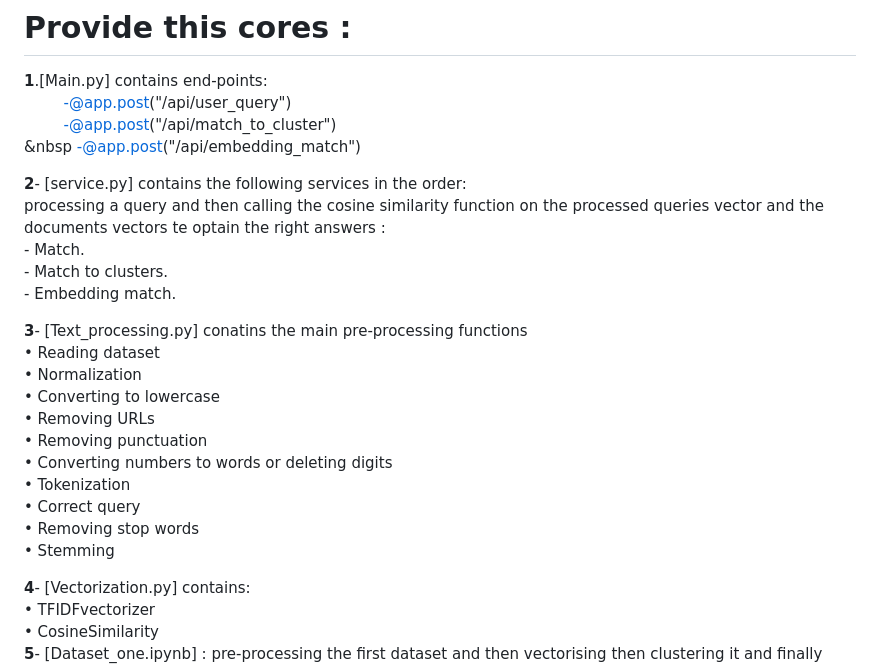
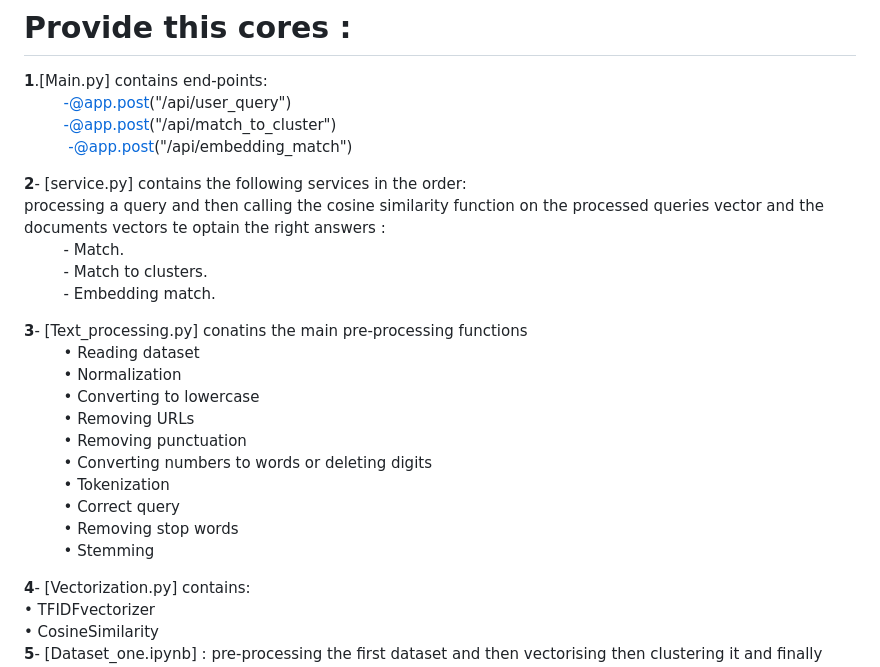
Before and after one commit to omranAK/IR_FINAL, a Markdown page: README.md, the part around the change. GitHub-like rendering.

```diff
--- a/README.md
+++ b/README.md
@@ -3,25 +3,25 @@ IR_Python project is python project for search engine  .
 **1**.[Main.py] contains end-points: <br/>
        $~~~~~~~~~~~$-@app.post("/api/user_query")<br/>
        $~~~~~~~~~~~$-@app.post("/api/match_to_cluster")<br/>
-       &nbsp -@app.post("/api/embedding_match")<br/>
+       $~~~~~~~~~~~$ -@app.post("/api/embedding_match")<br/>
 
 **2**- [service.py] contains the following services in the order: <br/>
   processing a query and then calling the cosine similarity function on the processed queries vector and the documents vectors te optain the right answers :<br/>
-    -	Match.<br/>
-    -	Match to clusters.<br/>
-    -	Embedding match.<br/>
+    $~~~~~~~~~~~$-	Match.<br/>
+    $~~~~~~~~~~~$-	Match to clusters.<br/>
+    $~~~~~~~~~~~$-	Embedding match.<br/>
 
 **3**- [Text_processing.py] conatins the main pre-processing functions<br/>
-    • Reading dataset<br/>
-    • Normalization <br/>
-    • Converting to lowercase <br/>
-    • Removing URLs<br/>
-    • Removing punctuation<br/>
-    • Converting numbers to words or deleting digits<br/>
-    • Tokenization <br/>
-    • Correct query<br/>
-    • Removing stop words<br/>
-    • Stemming <br/>
+    $~~~~~~~~~~~$• Reading dataset<br/>
+    $~~~~~~~~~~~$• Normalization <br/>
+    $~~~~~~~~~~~$• Converting to lowercase <br/>
+    $~~~~~~~~~~~$• Removing URLs<br/>
+    $~~~~~~~~~~~$• Removing punctuation<br/>
+    $~~~~~~~~~~~$• Converting numbers to words or deleting digits<br/>
+    $~~~~~~~~~~~$• Tokenization <br/>
+    $~~~~~~~~~~~$• Correct query<br/>
+    $~~~~~~~~~~~$• Removing stop words<br/>
+    $~~~~~~~~~~~$• Stemming <br/>
 
 **4**- [Vectorization.py] contains:<br/>
     • TFIDFvectorizer<br/>
```
